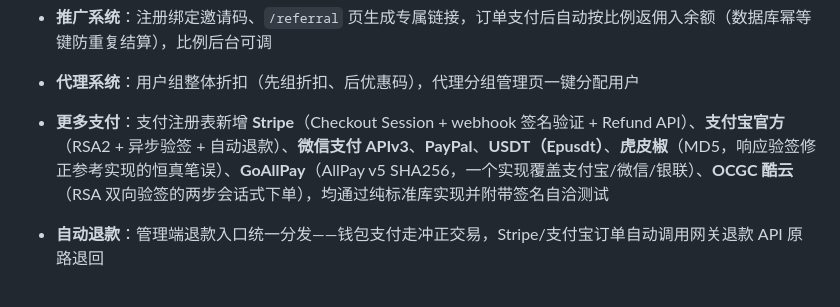
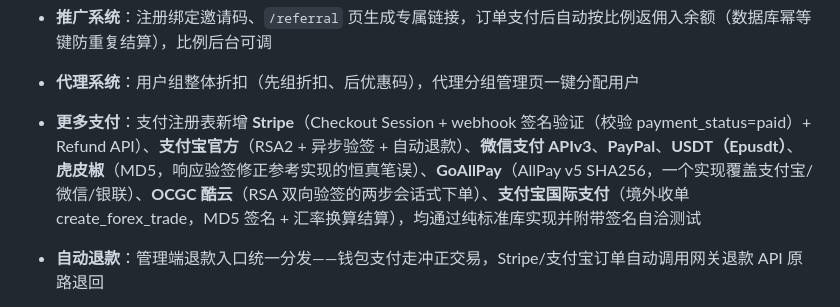
Before and after one commit to hutuyee/ShitIDC, a Markdown page: README.md, the part around the change. Rendered like a GitHub page.

Commit message:
docs: 支付渠道补齐说明（支付宝国际支付 / Stripe 加固）

```diff
--- a/README.md
+++ b/README.md
@@ -53,7 +53,7 @@
 - **优惠系统**：fixed/percent 优惠券，事务内原子核销（全局总量、每人限用、最低消费、商品范围、有效期），下单弹窗验证并显示优惠
 - **推广系统**：注册绑定邀请码、`/referral` 页生成专属链接，订单支付后自动按比例返佣入余额（数据库幂等键防重复结算），比例后台可调
 - **代理系统**：用户组整体折扣（先组折扣、后优惠码），代理分组管理页一键分配用户
-- **更多支付**：支付注册表新增 **Stripe**（Checkout Session + webhook 签名验证 + Refund API）、**支付宝官方**（RSA2 + 异步验签 + 自动退款）、**微信支付 APIv3**、**PayPal**、**USDT（Epusdt）**、**虎皮椒**（MD5，响应验签修正参考实现的恒真笔误）、**GoAllPay**（AllPay v5 SHA256，一个实现覆盖支付宝/微信/银联）、**OCGC 酷云**（RSA 双向验签的两步会话式下单），均通过纯标准库实现并附带签名自洽测试
+- **更多支付**：支付注册表新增 **Stripe**（Checkout Session + webhook 签名验证（校验 payment_status=paid）+ Refund API）、**支付宝官方**（RSA2 + 异步验签 + 自动退款）、**微信支付 APIv3**、**PayPal**、**USDT（Epusdt）**、**虎皮椒**（MD5，响应验签修正参考实现的恒真笔误）、**GoAllPay**（AllPay v5 SHA256，一个实现覆盖支付宝/微信/银联）、**OCGC 酷云**（RSA 双向验签的两步会话式下单）、**支付宝国际支付**（境外收单 create_forex_trade，MD5 签名 + 汇率换算结算），均通过纯标准库实现并附带签名自洽测试
 - **自动退款**：管理端退款入口统一分发——钱包支付走冲正交易，Stripe/支付宝订单自动调用网关退款 API 原路退回
 - **更多 Provider**：新增 **Proxmox VE**（API Token 认证，LXC/QEMU 克隆开通、暂停/恢复/删除）、**Virtualizor**（HMAC 签名管理 API）、**NOKVM 虚拟化**（值排序 MD5 签名，开通/暂停/改配）与 **kangle 虚拟主机**（`md5(a+token+r)` 签名，续费=解除暂停）供应商，worker 自动分发
 - **WASM 扩展系统（Extension SDK）**：wazero 宿主 + 能力权限 ABI v1（log / storage / http，逐条强制授权），扩展包 zip 上传、启停、日志查看；参考扩展 `extensions/demo-logger`（Go wasip1 `//go:wasmexport` 实现）+ `scripts/build-extension.sh`，宿主测试真实加载并分发事件
```
Also changed, not shown: docs/parity-roadmap.md (+11 -0 lines).
